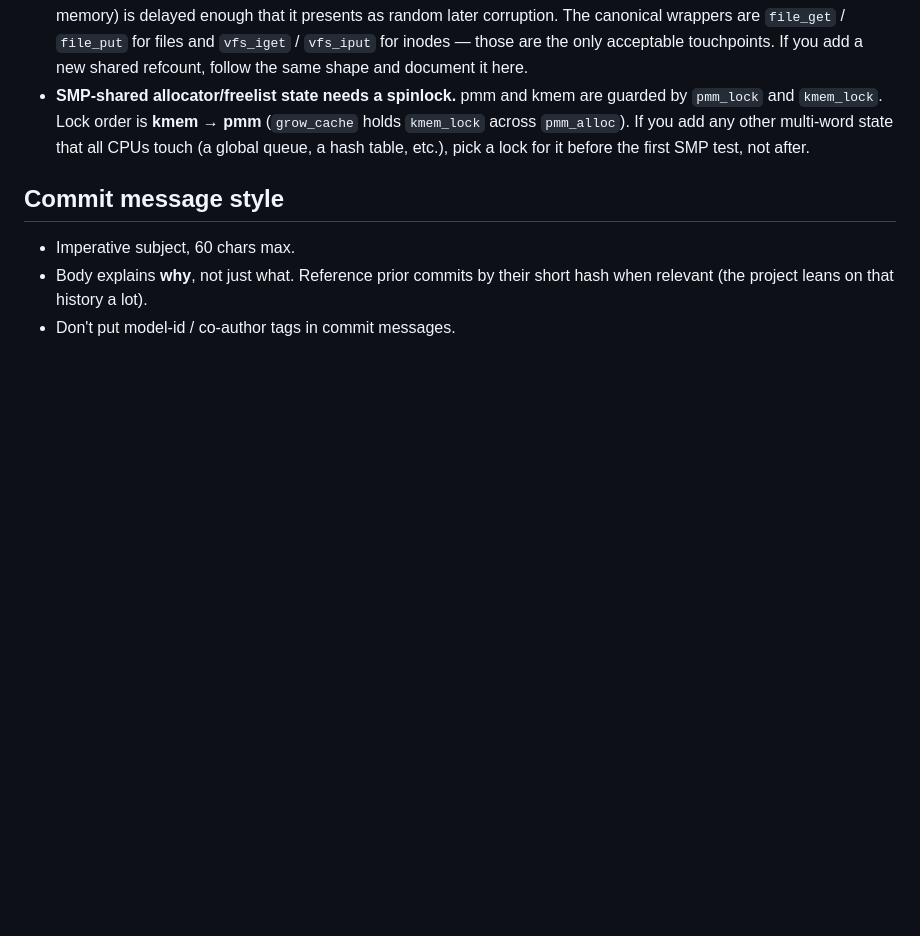
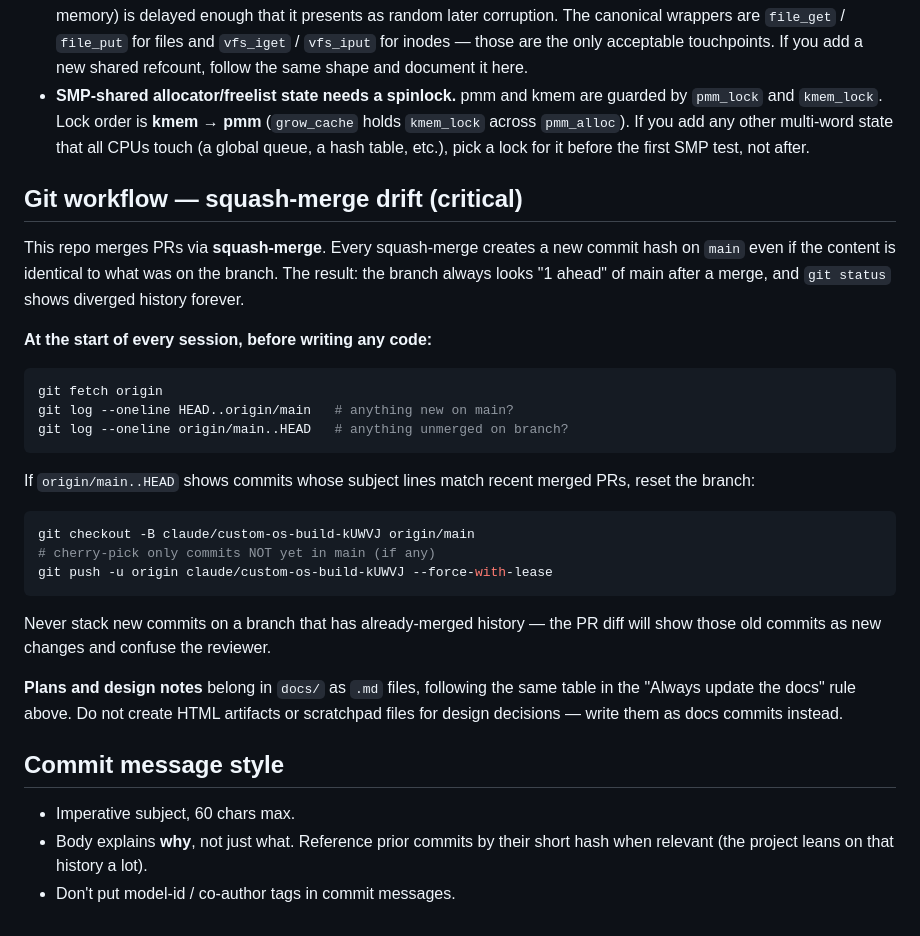
Before and after one commit to teoleg/kappara, a Markdown page: CLAUDE.md, the part around the change. GitHub-like rendering; blank space fills up the shorter version.

Commit message:
CLAUDE.md: document squash-merge drift fix + plans go in docs/

````diff
--- a/CLAUDE.md
+++ b/CLAUDE.md
@@ -112,6 +112,40 @@
   CPUs touch (a global queue, a hash table, etc.), pick a lock
   for it before the first SMP test, not after.
 
+## Git workflow — squash-merge drift (critical)
+
+This repo merges PRs via **squash-merge**.  Every squash-merge
+creates a new commit hash on `main` even if the content is
+identical to what was on the branch.  The result: the branch
+always looks "1 ahead" of main after a merge, and `git status`
+shows diverged history forever.
+
+**At the start of every session, before writing any code:**
+
+```sh
+git fetch origin
+git log --oneline HEAD..origin/main   # anything new on main?
+git log --oneline origin/main..HEAD   # anything unmerged on branch?
+```
+
+If `origin/main..HEAD` shows commits whose subject lines match
+recent merged PRs, reset the branch:
+
+```sh
+git checkout -B claude/custom-os-build-kUWVJ origin/main
+# cherry-pick only commits NOT yet in main (if any)
+git push -u origin claude/custom-os-build-kUWVJ --force-with-lease
+```
+
+Never stack new commits on a branch that has already-merged
+history — the PR diff will show those old commits as new changes
+and confuse the reviewer.
+
+**Plans and design notes** belong in `docs/` as `.md` files,
+following the same table in the "Always update the docs" rule
+above.  Do not create HTML artifacts or scratchpad files for
+design decisions — write them as docs commits instead.
+
 ## Commit message style
 
 - Imperative subject, 60 chars max.
````
